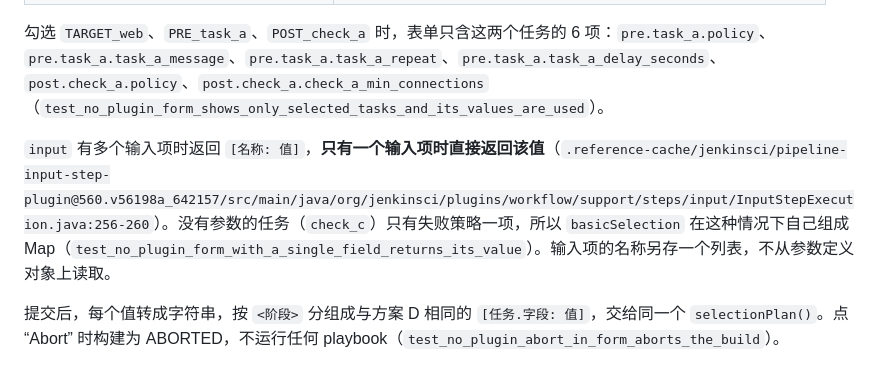
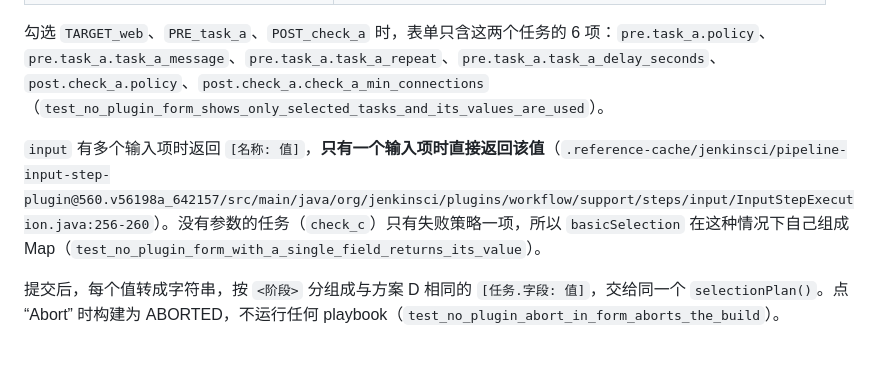
Before and after one commit to z-prunus-cai/agent-sandbox-01, a Markdown page: jenkins-ansible-deploy/attachments/parameter-page.md, the part around the change. Rendered like a GitHub page.

```diff
--- a/jenkins-ansible-deploy/attachments/parameter-page.md
+++ b/jenkins-ansible-deploy/attachments/parameter-page.md
@@ -148,7 +148,7 @@ OUT: <input type="text" name="value" placeholder="必填" class="jenkins-input"
 
 勾选 `TARGET_web`、`PRE_task_a`、`POST_check_a` 时，表单只含这两个任务的 6 项：`pre.task_a.policy`、`pre.task_a.task_a_message`、`pre.task_a.task_a_repeat`、`pre.task_a.task_a_delay_seconds`、`post.check_a.policy`、`post.check_a.check_a_min_connections`（`test_no_plugin_form_shows_only_selected_tasks_and_its_values_are_used`）。
 
-`input` 有多个输入项时返回 `[名称: 值]`，**只有一个输入项时直接返回该值**（`.reference-cache/jenkinsci/pipeline-input-step-plugin@560.v56198a_642157/src/main/java/org/jenkinsci/plugins/workflow/support/steps/input/InputStepExecution.java:256-260`）。没有参数的任务（`check_c`）只有失败策略一项，所以 `basicSelection` 在这种情况下自己组成 Map（`test_no_plugin_form_with_a_single_field_returns_its_value`）。输入项的名称另存一个列表，不从参数定义对象上读取。
+`input` 有多个输入项时返回 `[名称: 值]`，**只有一个输入项时直接返回该值**（`.reference-cache/jenkinsci/pipeline-input-step-plugin@560.v56198a_642157/src/main/java/org/jenkinsci/plugins/workflow/support/steps/input/InputStepExecution.java:256-260`）。没有参数的任务（`check_c`）只有失败策略一项，所以 `basicSelection` 在这种情况下自己组成 Map（`test_no_plugin_form_with_a_single_field_returns_its_value`）。
 
 提交后，每个值转成字符串，按 `<阶段>` 分组成与方案 D 相同的 `[任务.字段: 值]`，交给同一个 `selectionPlan()`。点 “Abort” 时构建为 ABORTED，不运行任何 playbook（`test_no_plugin_abort_in_form_aborts_the_build`）。
 
```
Also changed, not shown: jenkins-ansible-deploy/BRIEF.md (+4 -3 lines).
